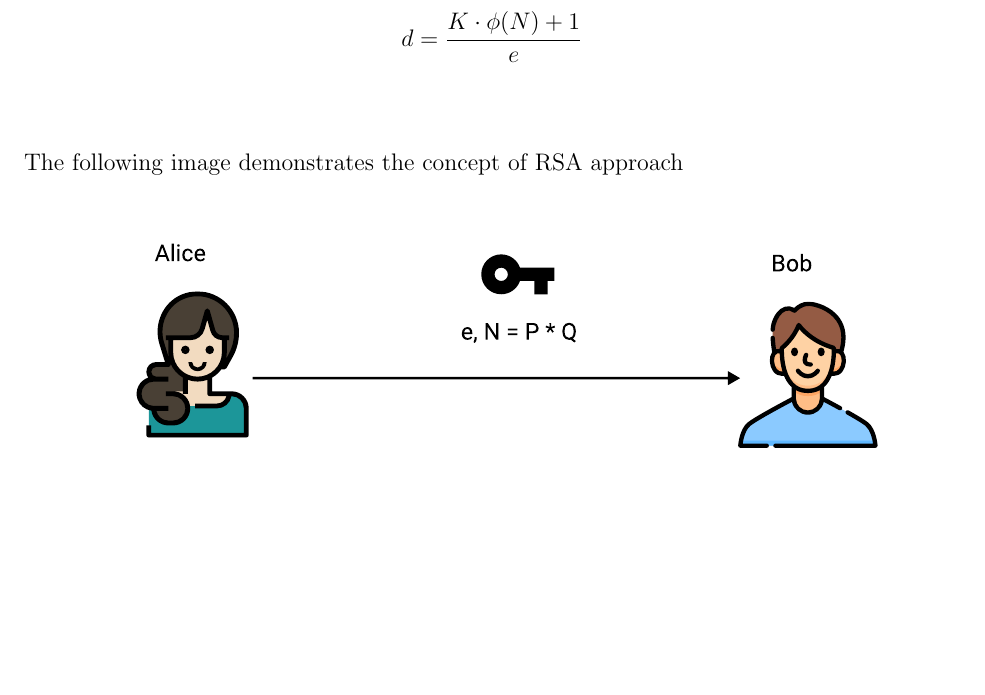
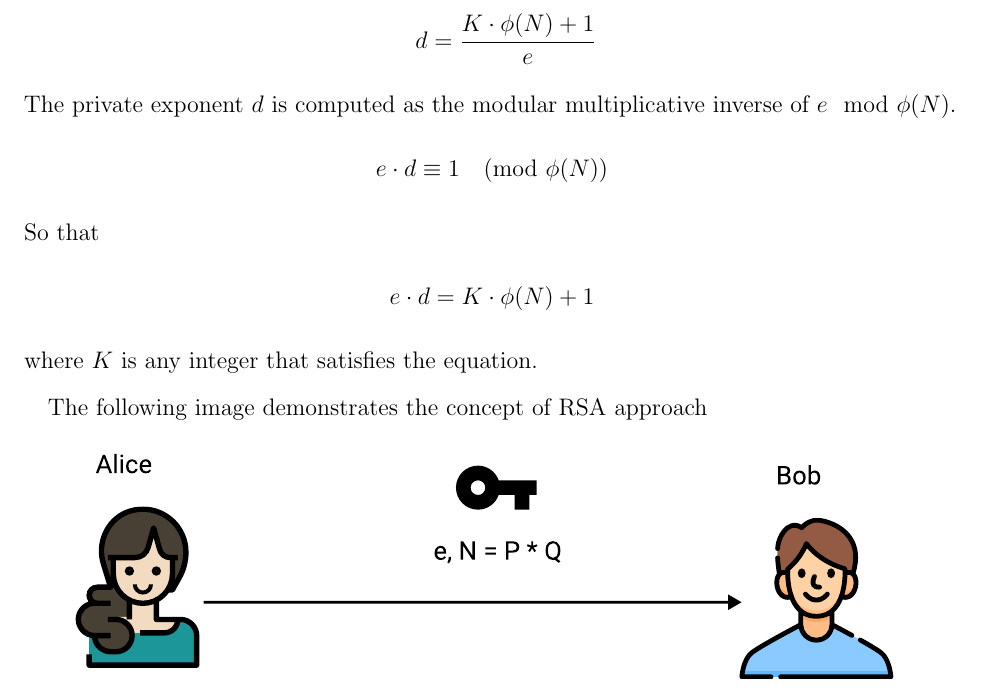
Before and after one commit to kolosovpetro/RSAEncryptionExplained, a LaTeX paper (src/RSAEncryptionExplained.tex, which reads src/sections/03_mathematics_behind_rsa.tex): part of page 6 of 7, cut so that both start at the same text, the shorter picture padded with empty space. Compiled offline with pdfLaTeX.

Commit message:
add explanations

```diff
--- a/src/sections/03_mathematics_behind_rsa.tex
+++ b/src/sections/03_mathematics_behind_rsa.tex
@@ -62,6 +61,17 @@ It follows that Alice is able to define the secret $d$ as follows
-    e \cdot d = K \cdot \phi(N) + 1\\
-    d = \frac{K \cdot \phi(N) + 1}{e}\\
-\end{gather*}
+\begin{align*}
+    e \cdot d &= K \cdot \phi(N) + 1 \\
+    d         &= \frac{K \cdot \phi(N) + 1}{e}
+\end{align*}
+The private exponent \(d\) is computed as the modular multiplicative inverse of \(e \mod \phi(N)\).
+\begin{align*}
+    e \cdot d \equiv 1 \pmod{\phi(N)}
+\end{align*}
+So that
+\begin{align*}
+    e \cdot d = K \cdot \phi(N) + 1
+\end{align*}
+where $K$ is any integer that satisfies the equation.
+
 The following image demonstrates the concept of RSA approach
 \begin{figure}[H]
     \centering
```
Also changed, not shown: out/RSAEncryptionExplained.pdf, src/img/RSA.pdf, src/sections/03_mathematics_behind_rsa.tex (29 more changed lines).
